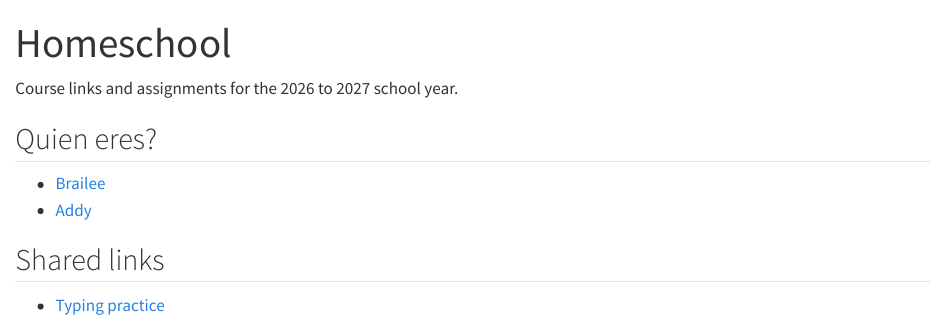
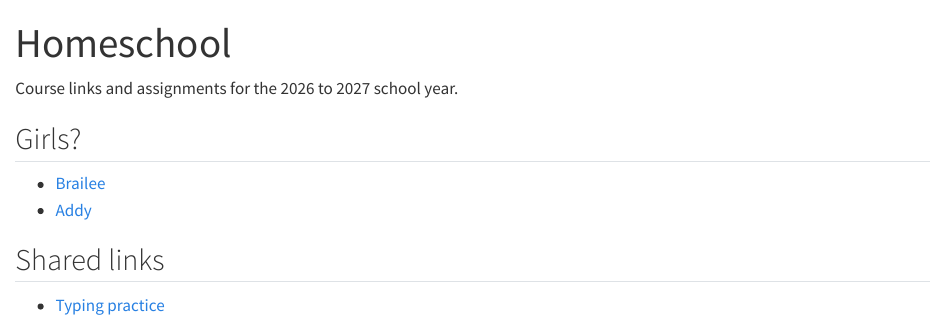
Before and after one commit to 444smed/yoursimpleguide, a Quarto document (homeschool/index.qmd): the page in a window 1100 px wide, from its top. Rendered offline with R 4.5, knitr and Pandoc in place of Quarto, with nearby package versions.

Commit message:
Update index.qmd

```diff
--- a/homeschool/index.qmd
+++ b/homeschool/index.qmd
@@ -4,7 +4,7 @@ title: "Homeschool"
 
 Course links and assignments for the 2026 to 2027 school year.
 
-## Quien eres?
+## Girls?
 
 ::: {.linklist}
 - [Brailee](brailee.qmd)
```
